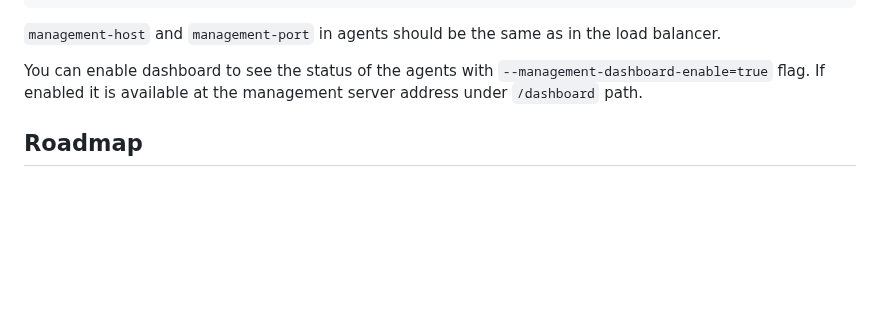
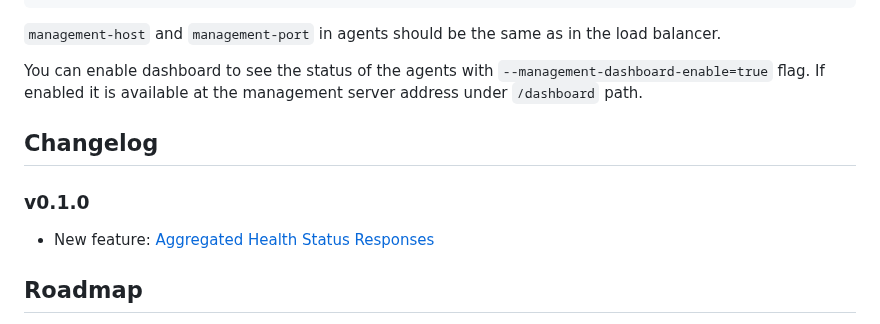
Before and after one commit to distantmagic/paddler, a Markdown page: README.md, the part around the change. GitHub-like rendering; blank space fills up the shorter version.

```diff
--- a/README.md
+++ b/README.md
@@ -91,6 +91,12 @@ You can enable dashboard to see the status of the agents with
 `--management-dashboard-enable=true` flag. If enabled it is available at the
 management server address under `/dashboard` path.
 
+## Changelog
+
+### v0.1.0
+
+* New feature: [Aggregated Health Status Responses](https://github.com/distantmagic/paddler/releases/tag/v0.1.0)
+
 ## Roadmap
 
 - [x] [llama.cpp](https://github.com/ggerganov/llama.cpp) reverse proxy
```
